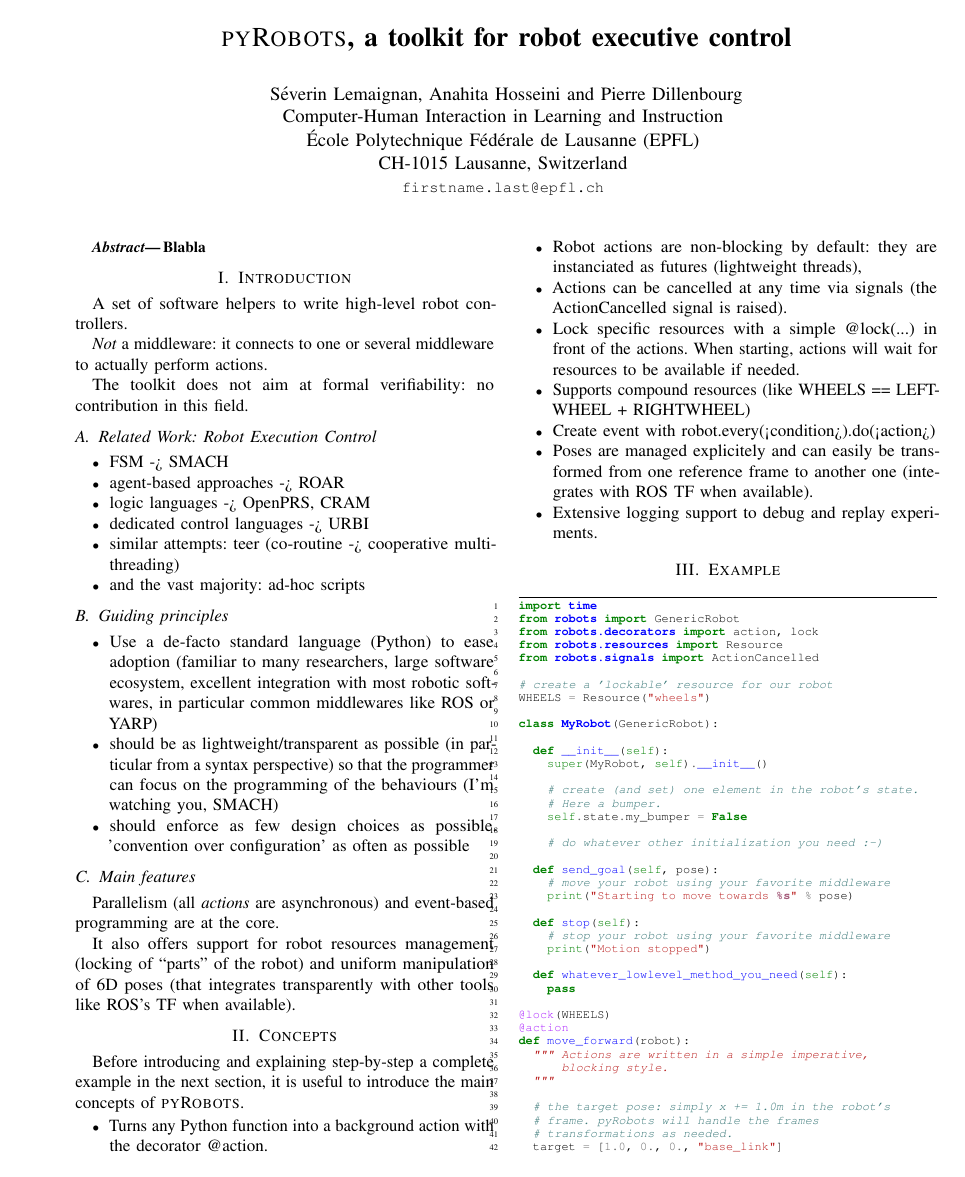
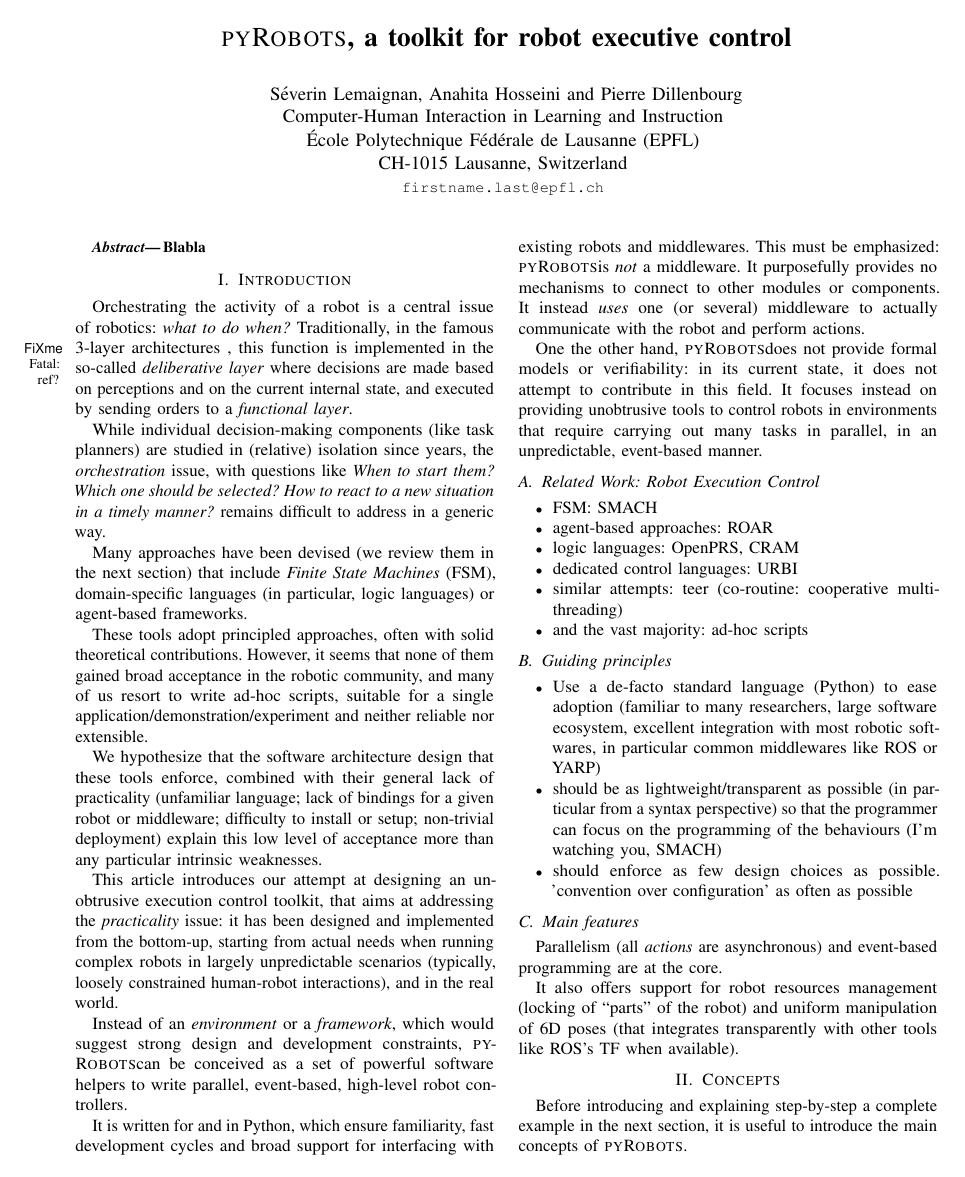
Before and after one commit to severin-lemaignan/icra2015-pyrobots, a LaTeX paper (paper.tex): page 1 of 2. Compiled offline with pdfLaTeX.

Commit message:
First pass on the introduction

```diff
--- a/paper.tex
+++ b/paper.tex
@@ -69,24 +69,66 @@
 %%%%%%%%%%%%%%%%%%%%%%%%%%%%%%%%%%%%%%%%%%%%%%%%%%%%%%%%%%%%%%%%%%%%%%%%%%%%%%%%
 \section{Introduction}
 
+Orchestrating the activity of a robot is a central issue of robotics: \emph{what
+to do when?} Traditionally, in the famous 3-layer architectures~\fixme{ref?},
+this function is implemented in the so-called \emph{deliberative layer} where
+decisions are made based on perceptions and on the current internal state, and
+executed by sending orders to a \emph{functional layer}.
 
-A set of software helpers to write high-level robot controllers.
+While individual decision-making components (like task planners) are studied in
+(relative) isolation since years, the \emph{orchestration} issue, with questions
+like \textit{When to start them? Which one should be selected? How to react to a
+new situation in a timely manner?} remains difficult to address in a generic
+way.
 
-\emph{Not} a middleware: it connects to one or several middleware to actually
-perform actions.
+Many approaches have been devised (we review them in the next section) that
+include \emph{Finite State Machines} (FSM), domain-specific languages (in
+particular, logic languages) or agent-based frameworks.
 
-The toolkit does not aim at formal verifiability: no contribution in this field.
+These tools adopt principled approaches, often with solid theoretical
+contributions. However, it seems that none of them gained broad acceptance in
+the robotic community, and many of us resort to write ad-hoc scripts, suitable
+for a single application/demonstration/experiment and neither reliable nor
+extensible.
 
+We hypothesize that the software architecture design that these tools enforce,
+combined with their general lack of practicality (unfamiliar language; lack of
+bindings for a given robot or middleware; difficulty to install or setup;
+non-trivial deployment) explain this low level of acceptance more than any
+particular intrinsic weaknesses.
 
+This article introduces our attempt at designing an unobtrusive execution control
+toolkit, that aims at addressing the \emph{practicality} issue: it has been
+designed and implemented from the bottom-up, starting from actual needs when
+running complex robots in largely unpredictable scenarios (typically,
+loosely constrained human-robot interactions), and in the real world.
+
+Instead of an \emph{environment} or a \emph{framework}, which would suggest
+strong design and development constraints, \pyRobots can be conceived as a set of
+powerful software helpers to write parallel, event-based, high-level robot
+controllers.
+
+It is written for and in Python, which ensure familiarity, fast development
+cycles and broad support for interfacing with existing robots and middlewares.
+This must be emphasized: \pyRobots is \emph{not} a middleware. It purposefully
+provides no mechanisms to connect to other modules or components. It instead
+\emph{uses} one (or several) middleware to actually communicate with the robot
+and perform actions.
+
+One the other hand, \pyRobots does not provide formal models or verifiability:
+in its current state, it does not attempt to contribute in this field. It
+focuses instead on providing unobtrusive tools to control robots in environments
+that require carrying out many tasks in parallel, in an unpredictable,
+event-based manner.
 
 \subsection{Related Work: Robot Execution Control}
 
 \begin{itemize}
-    \item FSM -> SMACH
-    \item agent-based approaches -> ROAR
-    \item logic languages -> OpenPRS, CRAM
-    \item dedicated control languages -> URBI
-    \item similar attempts: teer (co-routine -> cooperative multi-threading)
+    \item FSM: SMACH
+    \item agent-based approaches: ROAR
+    \item logic languages: OpenPRS, CRAM
+    \item dedicated control languages: URBI
+    \item similar attempts: teer (co-routine: cooperative multi-threading)
     \item and the vast majority: ad-hoc scripts
 \end{itemize}
 
```
